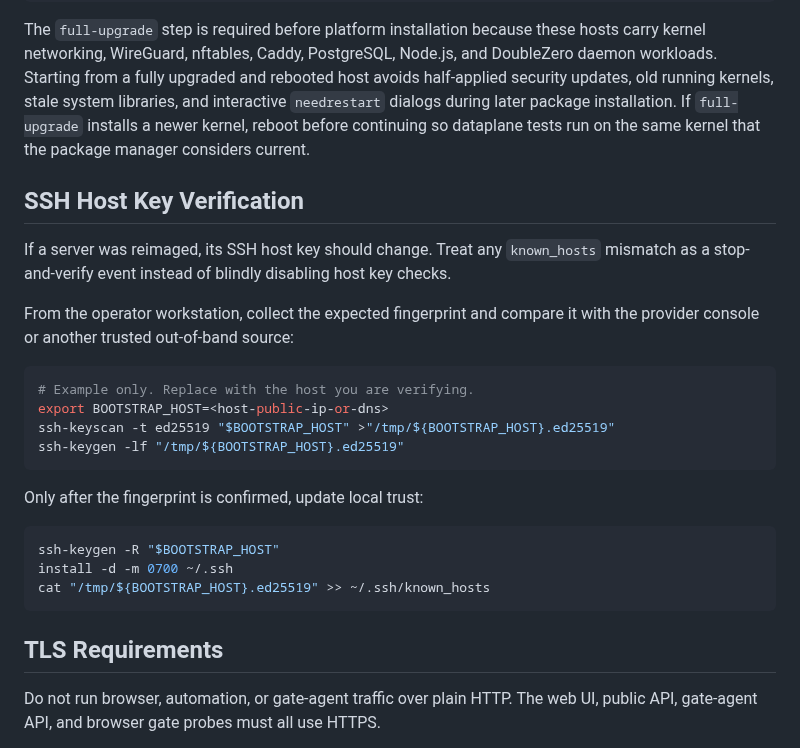
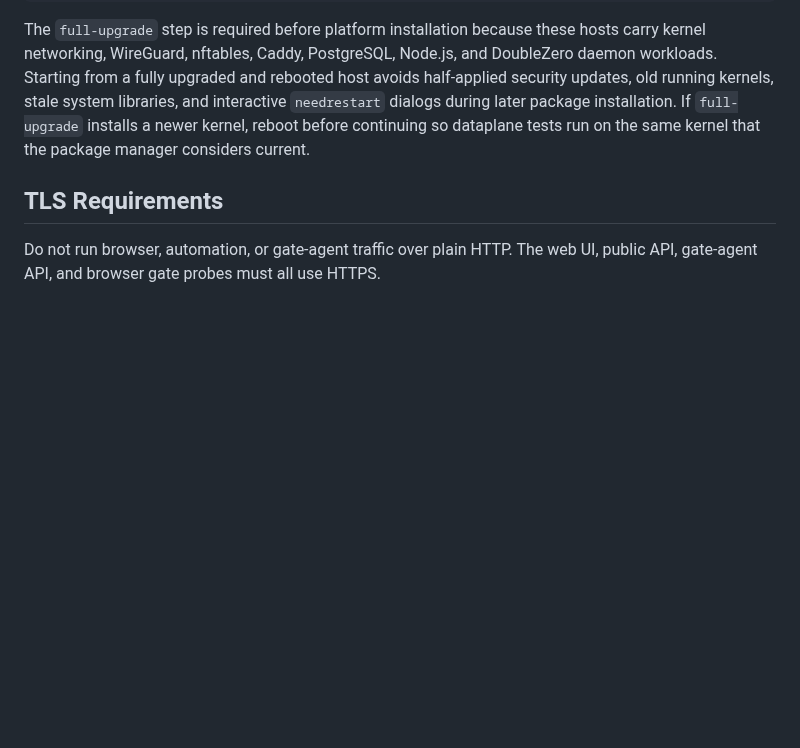
Before and after one commit to hyperspace-zone/2z-wireguard-vpn, a Markdown page: docs/runbooks/deployment.md, the part around the change. GitHub-like rendering; blank space fills up the shorter version.

Commit message:
Remove SSH host key section from deployment guide

````diff
--- a/docs/runbooks/deployment.md
+++ b/docs/runbooks/deployment.md
@@ -224,30 +224,6 @@ libraries, and interactive `needrestart` dialogs during later package
 installation. If `full-upgrade` installs a newer kernel, reboot before
 continuing so dataplane tests run on the same kernel that the package manager
 considers current.
-
-## SSH Host Key Verification
-
-If a server was reimaged, its SSH host key should change. Treat any
-`known_hosts` mismatch as a stop-and-verify event instead of blindly disabling
-host key checks.
-
-From the operator workstation, collect the expected fingerprint and compare it
-with the provider console or another trusted out-of-band source:
-
-```bash
-# Example only. Replace with the host you are verifying.
-export BOOTSTRAP_HOST=<host-public-ip-or-dns>
-ssh-keyscan -t ed25519 "$BOOTSTRAP_HOST" >"/tmp/${BOOTSTRAP_HOST}.ed25519"
-ssh-keygen -lf "/tmp/${BOOTSTRAP_HOST}.ed25519"
-```
-
-Only after the fingerprint is confirmed, update local trust:
-
-```bash
-ssh-keygen -R "$BOOTSTRAP_HOST"
-install -d -m 0700 ~/.ssh
-cat "/tmp/${BOOTSTRAP_HOST}.ed25519" >> ~/.ssh/known_hosts
-```
 
 ## TLS Requirements
 
````
